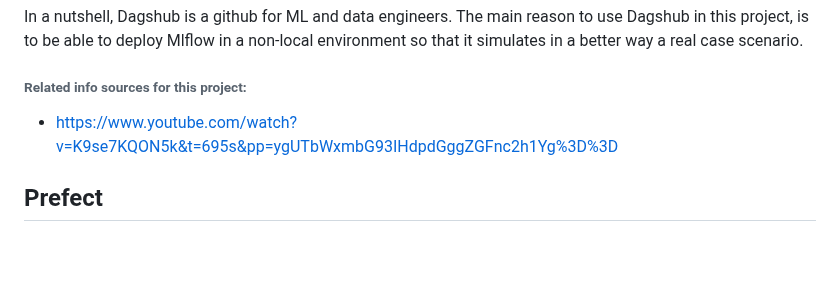
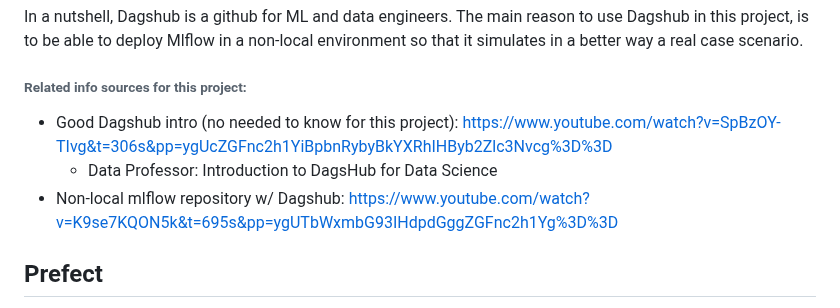
Before and after one commit to JCOQUE/TFG-ingenieria, a Markdown page: README.md, the part around the change. Rendered like a GitHub page; blank space fills up the shorter version.

```diff
--- a/README.md
+++ b/README.md
@@ -10,7 +10,9 @@ Mlflow is an MLOPS tool that allows you to save a model, its parameters, metrics
 ### Dagshub
 In a nutshell, Dagshub is a github for ML and data engineers. The main reason to use Dagshub in this project, is to be able to deploy Mlflow in a non-local environment so that it simulates in a better way a real case scenario.
 ###### Related info sources for this project:
-- https://www.youtube.com/watch?v=K9se7KQON5k&t=695s&pp=ygUTbWxmbG93IHdpdGggZGFnc2h1Yg%3D%3D
+- Good Dagshub intro (no needed to know for this project): https://www.youtube.com/watch?v=SpBzOY-TIvg&t=306s&pp=ygUcZGFnc2h1YiBpbnRybyBkYXRhIHByb2Zlc3Nvcg%3D%3D
+   - Data Professor: Introduction to DagsHub for Data Science
+- Non-local mlflow repository w/ Dagshub: https://www.youtube.com/watch?v=K9se7KQON5k&t=695s&pp=ygUTbWxmbG93IHdpdGggZGFnc2h1Yg%3D%3D
 
 ## Prefect
 For training automation, Prefect was used. Even though python files can be executed automatically with cron jobs that every OS has, there is now way to track the execution. Prefect allows you to automate file execution, setting input parameters to this file, set some execution policies such as: retries, maximum amount of time to execute a file to save computer resources and much more. It also provides a web where you can track the executions of you files, if it failed, why it failed. Additionally it integrates with other software tools in case you are using them in you code. This way, you can save in prefect api keys, access tokens, and other security stuff that you use in you code.
```
